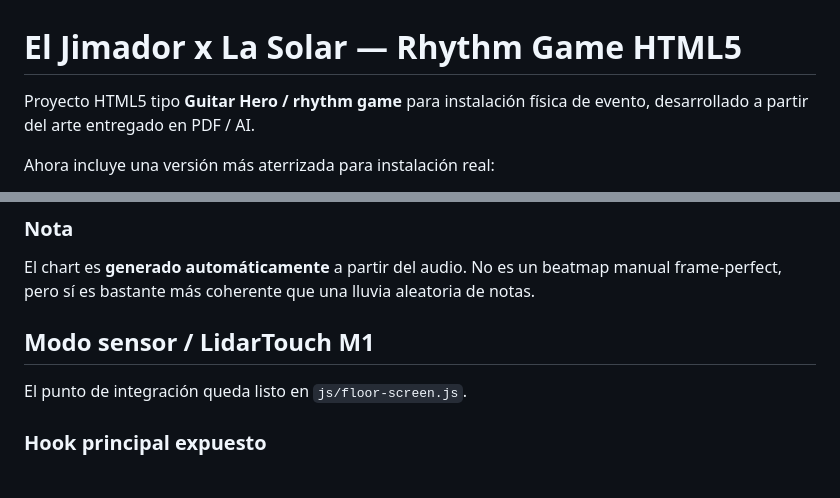
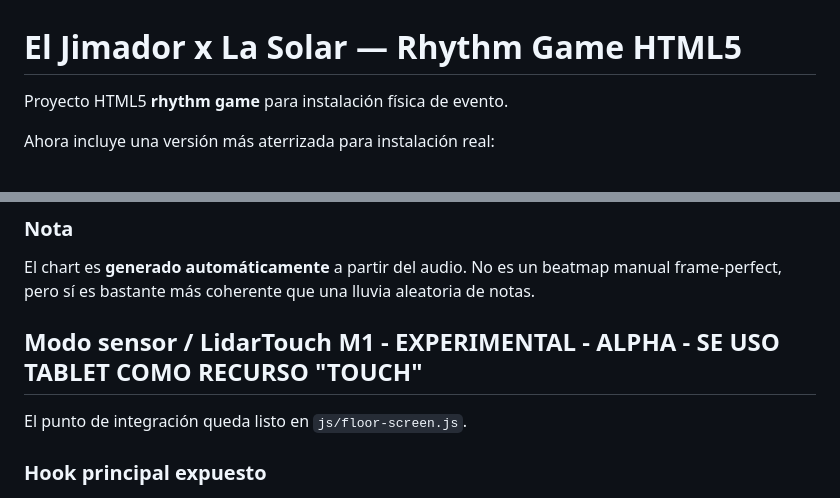
Before and after one commit to TheLonners/el_jimador_la_solar_rhythm_game, a Markdown page: README.md, 2 parts joined by grey strips. Drawn GitHub-style.

Commit message:
Revise README for clarity and add experimental mode
Updated project description and added experimental mode section.

```diff
--- a/README.md
+++ b/README.md
@@ -1,6 +1,6 @@
 # El Jimador x La Solar — Rhythm Game HTML5
 
-Proyecto HTML5 tipo **Guitar Hero / rhythm game** para instalación física de evento, desarrollado a partir del arte entregado en PDF / AI.
+Proyecto HTML5 **rhythm game** para instalación física de evento.
 
 Ahora incluye una versión más aterrizada para instalación real:
 
@@ -106,7 +106,9 @@ Qué hace:
 ### Nota
 El chart es **generado automáticamente** a partir del audio. No es un beatmap manual frame-perfect, pero sí es bastante más coherente que una lluvia aleatoria de notas.
 
-## Modo sensor / LidarTouch M1
+
+
+## Modo sensor / LidarTouch M1 - EXPERIMENTAL - ALPHA - SE USO TABLET COMO RECURSO "TOUCH"
 
 El punto de integración queda listo en `js/floor-screen.js`.
 
```
